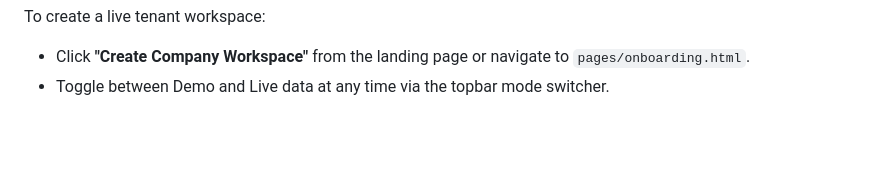
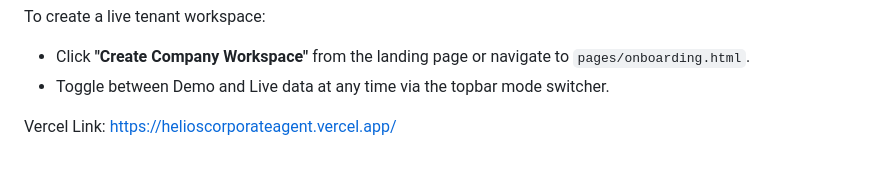
Before and after one commit to princenikki2007-lang/Helios-TheCorporateAgent, a Markdown page: README.md, the part around the change. Drawn GitHub-style; blank space fills up the shorter version.

Commit message:
Add Vercel link to README
Added Vercel link to README for easy access.

```diff
--- a/README.md
+++ b/README.md
@@ -151,3 +151,5 @@ HELIOS includes an active Demo Workspace preloaded with corporate data:
 To create a live tenant workspace:
 - Click **"Create Company Workspace"** from the landing page or navigate to `pages/onboarding.html`.
 - Toggle between Demo and Live data at any time via the topbar mode switcher.
+
+Vercel Link: https://helioscorporateagent.vercel.app/
```
